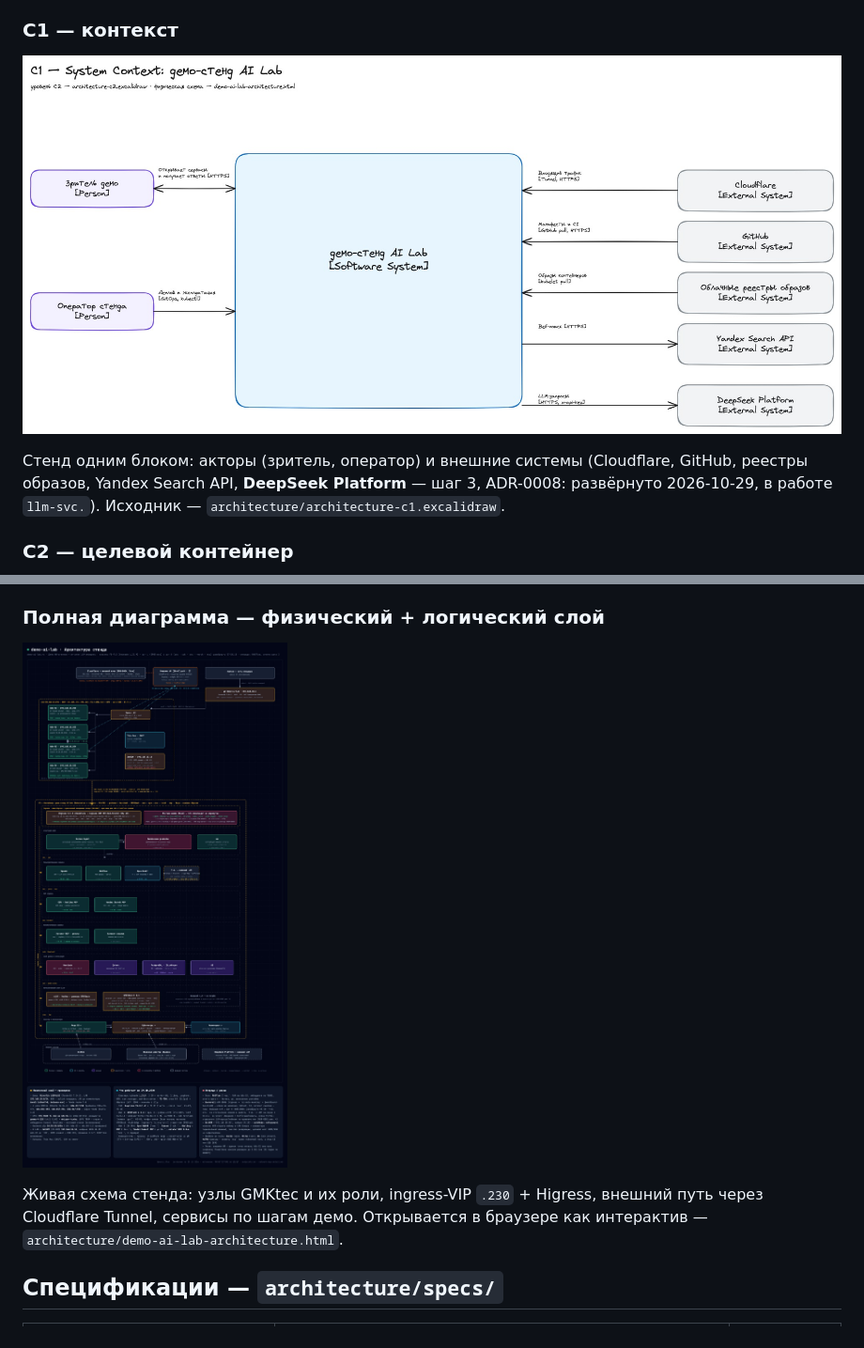
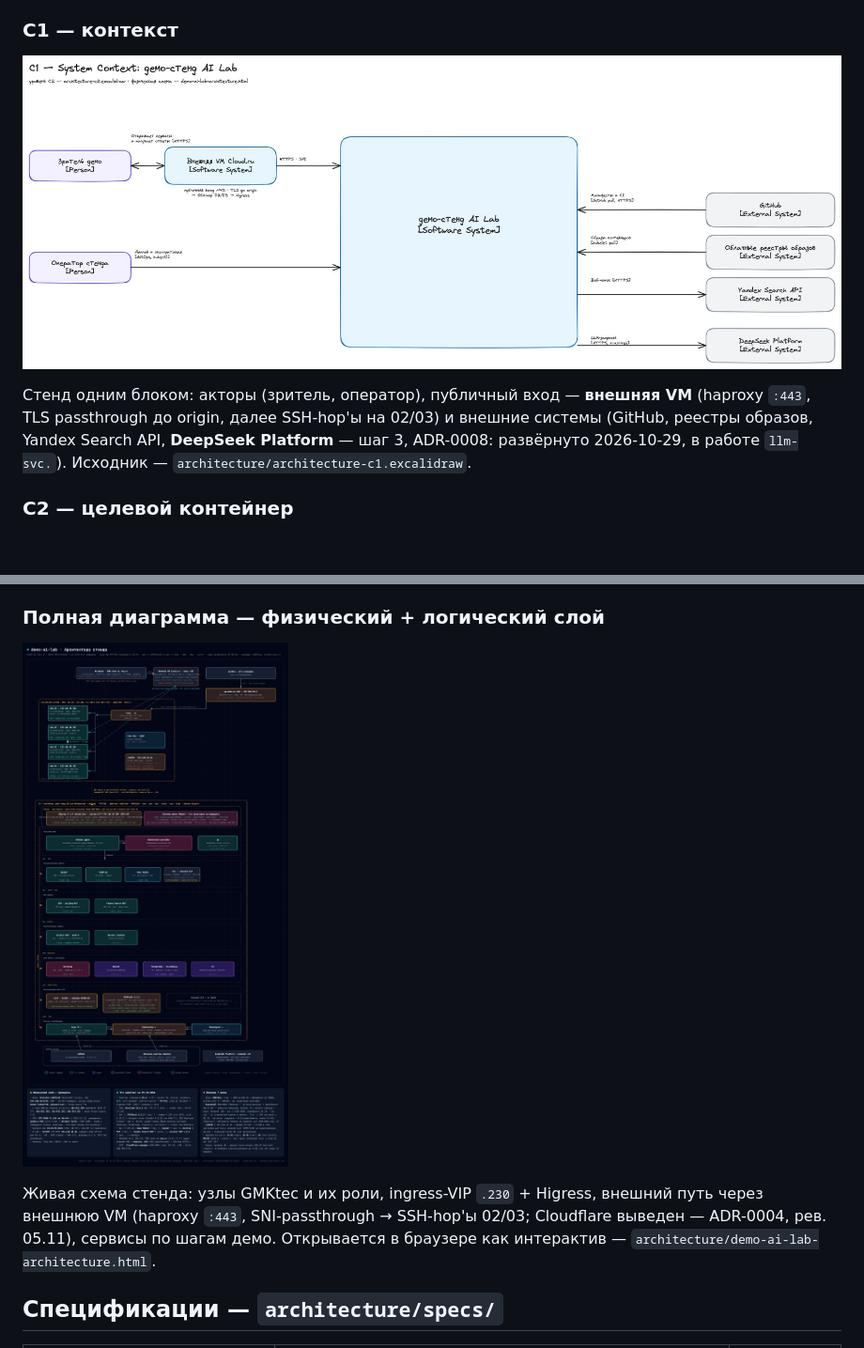
Before and after one commit to msklv/demo-ai-lab, a Markdown page: architecture/README.md, 2 parts joined by grey strips. Shown at 94% size. GitHub-like rendering; pictures changed too: architecture/architecture-c1.jpg, architecture/demo-ai-lab-architecture.jpg; blank space fills up the shorter version.

Commit message:
диаграммы: в C1 вход зрителя идёт через внешнюю VM
- architecture-c1.excalidraw: добавлен блок «Внешняя VM Cloud.ru» в путь
  зритель → VM (:443, haproxy, TLS passthrough) → SSH-hop 02/03 → Higress;
  стенд и правая колонка сдвинуты на 420 px, подписи стрелок разведены,
  index новых элементов в формате Excalidraw (рендер-проверка проходит)
- пересобраны architecture-c1.jpg (2420x925) и demo-ai-lab-architecture.jpg
- architecture/README.md и карта файлов ARCHITECTURE.md: описание C1
  приведено к схеме, упоминание Cloudflare Tunnel под полной схемой убрано
  (ADR-0004 рев. 05.11)

```diff
--- a/architecture/README.md
+++ b/architecture/README.md
@@ -28,7 +28,8 @@ python3 scripts/render_diagrams.py --changed  # только источники
 
 ![C1: контекст стенда](architecture-c1.jpg)
 
-Стенд одним блоком: акторы (зритель, оператор) и внешние системы (Cloudflare, GitHub,
+Стенд одним блоком: акторы (зритель, оператор), публичный вход — **внешняя VM** (haproxy `:443`,
+TLS passthrough до origin, далее SSH-hop'ы на 02/03) и внешние системы (GitHub,
 реестры образов, Yandex Search API, **DeepSeek Platform** — шаг 3, ADR-0008: развёрнуто 2026-10-29,
 в работе `llm-svc.`).
 Исходник — `architecture/architecture-c1.excalidraw`.
@@ -48,7 +49,8 @@ python3 scripts/render_diagrams.py --changed  # только источники
 ![demo-ai-lab: физический и логический слой](demo-ai-lab-architecture.jpg)
 
 Живая схема стенда: узлы GMKtec и их роли, ingress-VIP `.230` + Higress, внешний путь через
-Cloudflare Tunnel, сервисы по шагам демо. Открывается в браузере как интерактив —
+внешнюю VM (haproxy `:443`, SNI-passthrough → SSH-hop'ы 02/03; Cloudflare выведен — ADR-0004,
+рев. 05.11), сервисы по шагам демо. Открывается в браузере как интерактив —
 `architecture/demo-ai-lab-architecture.html`.
 
 ## Спецификации — `architecture/specs/`
```
Also changed, not shown: architecture/ARCHITECTURE.md (+2 -1 lines), 1 other file.
